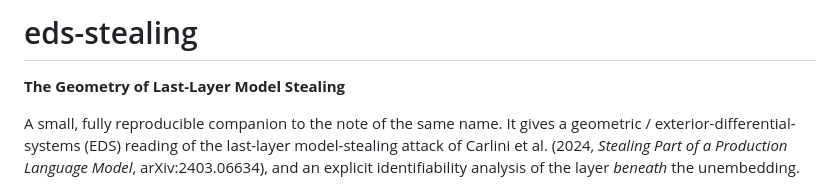
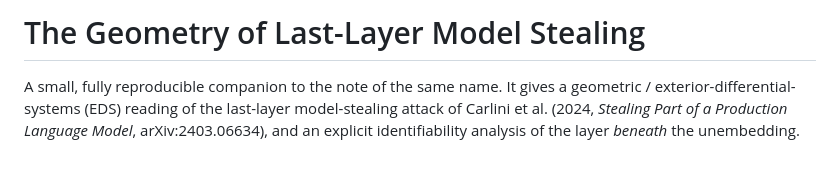
Before and after one commit to nssprogrammer/eds-stealing, a Markdown page: README.md, the part around the change. Rendered like a GitHub page; blank space fills up the shorter version.

```diff
--- a/README.md
+++ b/README.md
@@ -1,6 +1,4 @@
-# eds-stealing
-
-**The Geometry of Last-Layer Model Stealing**
+# The Geometry of Last-Layer Model Stealing
 
 A small, fully reproducible companion to the note of the same name. It gives a
 geometric / exterior-differential-systems (EDS) reading of the last-layer
```
